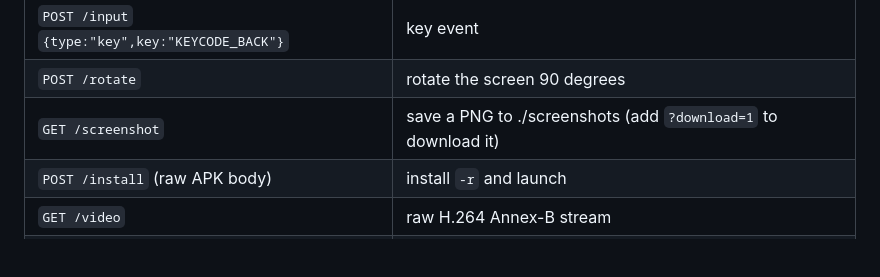
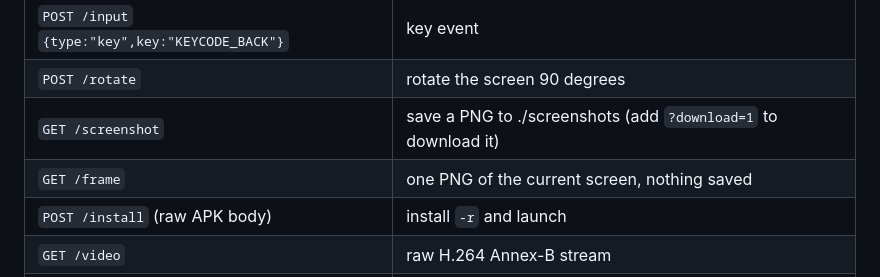
Before and after one commit to Lokesh-creanno/droidstream, a Markdown page: skills/droidstream/SKILL.md, the part around the change. GitHub-like rendering; blank space fills up the shorter version.

```diff
--- a/skills/droidstream/SKILL.md
+++ b/skills/droidstream/SKILL.md
@@ -56,6 +56,7 @@ Coordinates are **device pixels** (get them from `/info`).
 | `POST /input` `{type:"key",key:"KEYCODE_BACK"}` | key event |
 | `POST /rotate` | rotate the screen 90 degrees |
 | `GET /screenshot` | save a PNG to ./screenshots (add `?download=1` to download it) |
+| `GET /frame` | one PNG of the current screen, nothing saved |
 | `POST /install` (raw APK body) | install `-r` and launch |
 | `GET /video` | raw H.264 Annex-B stream |
 | `GET /stream` | MJPEG fallback |
```
Also changed, not shown: README.md (+9 -1 lines), docs/install.gif (added), 2 other files.
